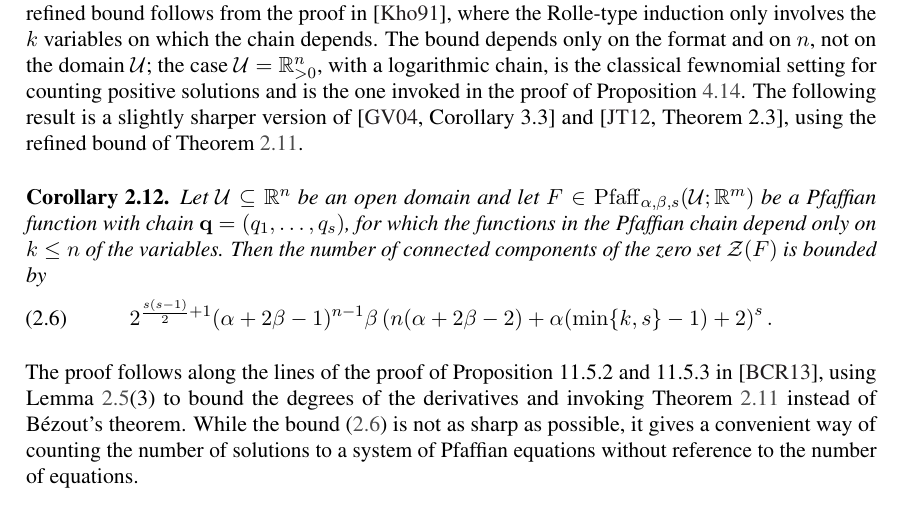
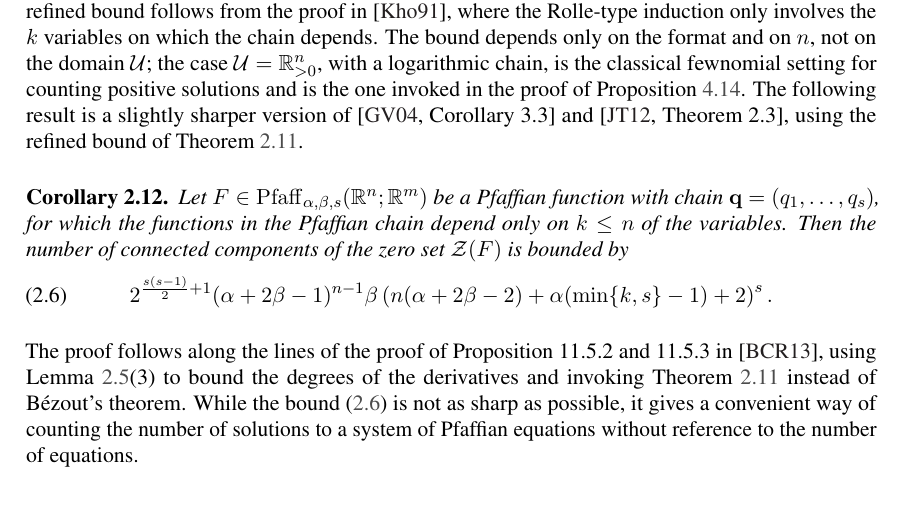
Before and after one commit to Tripudium/Pfaffian-Tubes, a LaTeX paper (main.tex, which reads sections/preliminaries.tex): part of page 7 of 28, cut so that both start at the same text. Compiled offline with pdfLaTeX.

Commit message:
Fixed issue with corollary on connected components (replaced open set with \R^n)

```diff
--- a/sections/preliminaries.tex
+++ b/sections/preliminaries.tex
@@ -139,7 +139,7 @@ Let $\cU\subseteq\R^n$ be an open domain and let $F=(f_1,\dots,f_n) \colon \cU\t
 In~\cite[\S 3.12, Corollary 5]{khovanskii1991fewnomials}, a version of Theorem~\ref{thm:khovanskii} is derived from more general results. The standard formulations (e.g.,~\cite[Theorem 3.1]{gabrielov2004complexity}) use $\min\{n,s\}$ in place of $\min\{k,s\}$; the refined bound follows from the proof in~\cite{khovanskii1991fewnomials}, where the Rolle-type induction only involves the $k$ variables on which the chain depends. The bound depends only on the format and on $n$, not on the domain $\cU$; the case $\cU=\R_{>0}^n$, with a logarithmic chain, is the classical fewnomial setting for counting positive solutions and is the one invoked in the proof of Proposition~\ref{prop:single-layer-ideg}. The following result is a slightly sharper version of~\cite[Corollary 3.3]{gabrielov2004complexity} and~\cite[Theorem 2.3]{jones2012density}, using the refined bound of Theorem~\ref{thm:khovanskii}.
 
 \begin{corollary}
-  Let $\cU\subseteq\R^n$ be an open domain and let $F\in \Pfaff_{\alpha,\beta,s}(\cU;\R^m)$ be a Pfaffian function with chain $\boldq=(q_1,\dots,q_s)$, for which the functions in the Pfaffian chain depend only on $k\leq n$ of the variables. Then the number of connected components of the zero set $\mathcal{Z}(F)$ is bounded by
+  Let $F\in \Pfaff_{\alpha,\beta,s}(\R^n;\R^m)$ be a Pfaffian function with chain $\boldq=(q_1,\dots,q_s)$, for which the functions in the Pfaffian chain depend only on $k\leq n$ of the variables. Then the number of connected components of the zero set $\mathcal{Z}(F)$ is bounded by
 \begin{equation}\label{eq:jones}
 2^{\frac{s(s - 1)}{2}+1} (\alpha+2\beta-1)^{n-1}\beta \left( n (\alpha+2\beta-2)+\alpha(\min\{k, s\}-1) + 2 \right)^s.
 \end{equation}
```
Also changed, not shown: 1 other file.
